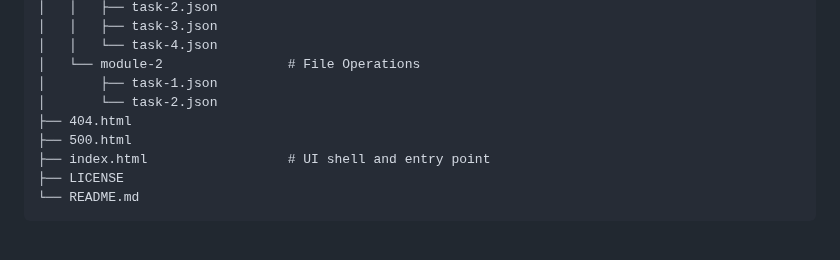
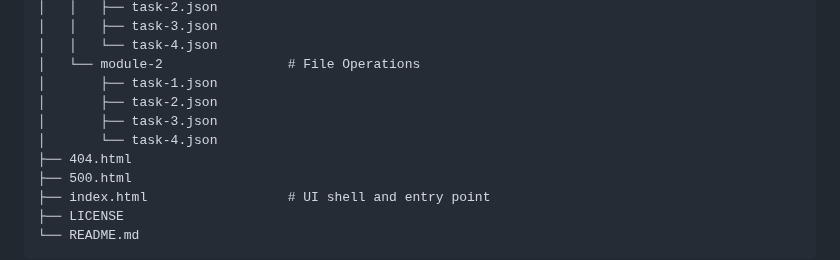
Before and after one commit to rostyslav-udovenko/command-line-trainer, a Markdown page: README.md, the part around the change. Rendered like a GitHub page; blank space fills up the shorter version.

Commit message:
Update README to include task-3.json and task-4.json in the File Structure section

```diff
--- a/README.md
+++ b/README.md
@@ -175,7 +175,9 @@ project-root/
 │   │   └── task-4.json
 │   └── module-2                # File Operations
 │       ├── task-1.json
-│       └── task-2.json
+│       ├── task-2.json
+│       ├── task-3.json
+│       └── task-4.json
 ├── 404.html
 ├── 500.html
 ├── index.html                  # UI shell and entry point
```
